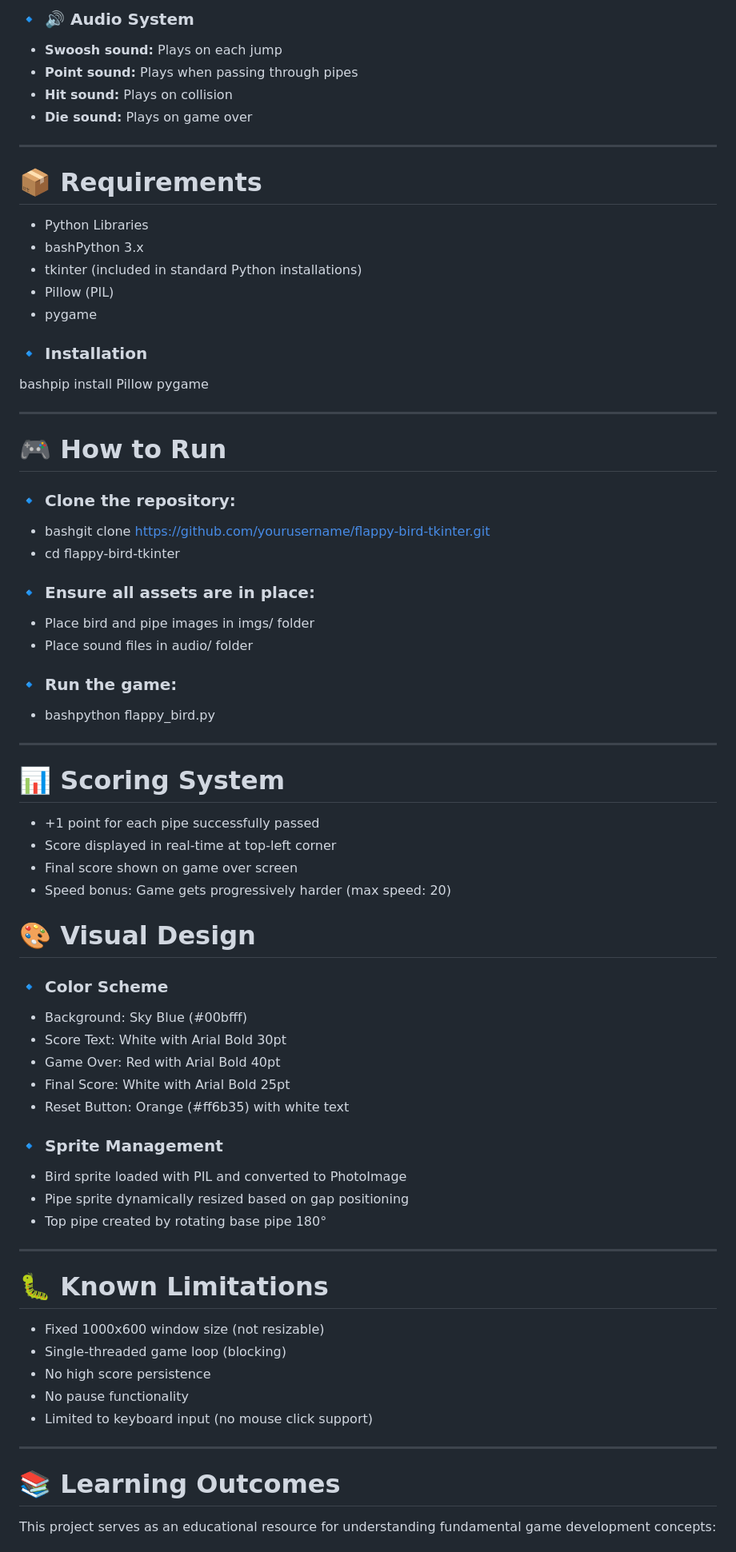
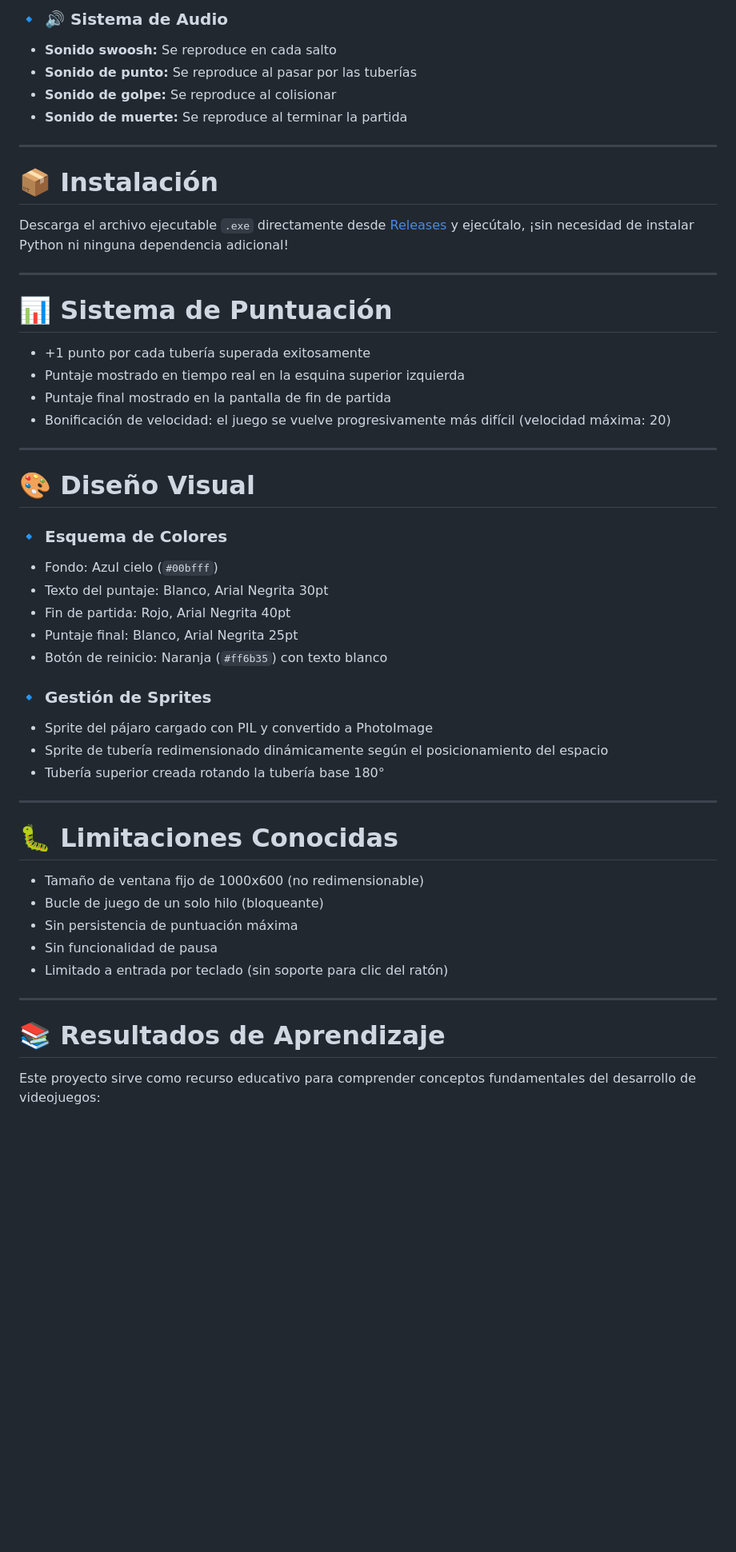
Before and after one commit to TheNarratorVIMMXX/FlappyBird, a Markdown page: README.md, the part around one of its changes. Shown at 80% size. Rendered like a GitHub page; blank space fills up the shorter version.

```diff
--- a/README.md
+++ b/README.md
@@ -63,75 +61,54 @@ This is a complete recreation of the popular mobile game Flappy Bird, built from
 
-### 🔹 🔊 Audio System
-- **Swoosh sound:** Plays on each jump
-- **Point sound:** Plays when passing through pipes
-- **Hit sound:** Plays on collision
-- **Die sound:** Plays on game over
+### 🔹 🔊 Sistema de Audio
+- **Sonido swoosh:** Se reproduce en cada salto
+- **Sonido de punto:** Se reproduce al pasar por las tuberías
+- **Sonido de golpe:** Se reproduce al colisionar
+- **Sonido de muerte:** Se reproduce al terminar la partida
 
 ---
 
-# 📦 Requirements
+# 📦 Instalación
 
-- Python Libraries
-- bashPython 3.x
-- tkinter (included in standard Python installations)
-- Pillow (PIL)
-- pygame
-
-### 🔹 Installation
-bashpip install Pillow pygame
+Descarga el archivo ejecutable `.exe` directamente desde [Releases](https://github.com/TheNarratorVIMMXX/FlappyBird/releases) y ejecútalo, ¡sin necesidad de instalar Python ni ninguna dependencia adicional!
 
 ---
 
-# 🎮 How to Run
+# 📊 Sistema de Puntuación
 
-### 🔹 Clone the repository:
-- bashgit clone https://github.com/yourusername/flappy-bird-tkinter.git
-- cd flappy-bird-tkinter
-
-### 🔹 Ensure all assets are in place:
-- Place bird and pipe images in imgs/ folder
-- Place sound files in audio/ folder
-
-### 🔹 Run the game:
-- bashpython flappy_bird.py
+- +1 punto por cada tubería superada exitosamente
+- Puntaje mostrado en tiempo real en la esquina superior izquierda
+- Puntaje final mostrado en la pantalla de fin de partida
+- Bonificación de velocidad: el juego se vuelve progresivamente más difícil (velocidad máxima: 20)
 
 ---
 
-# 📊 Scoring System
+# 🎨 Diseño Visual
 
-- +1 point for each pipe successfully passed
-- Score displayed in real-time at top-left corner
-- Final score shown on game over screen
-- Speed bonus: Game gets progressively harder (max speed: 20)
+### 🔹 Esquema de Colores
+- Fondo: Azul cielo (`#00bfff`)
+- Texto del puntaje: Blanco, Arial Negrita 30pt
+- Fin de partida: Rojo, Arial Negrita 40pt
+- Puntaje final: Blanco, Arial Negrita 25pt
+- Botón de reinicio: Naranja (`#ff6b35`) con texto blanco
 
-
-# 🎨 Visual Design
-
-### 🔹 Color Scheme
-- Background: Sky Blue (#00bfff)
-- Score Text: White with Arial Bold 30pt
-- Game Over: Red with Arial Bold 40pt
-- Final Score: White with Arial Bold 25pt
-- Reset Button: Orange (#ff6b35) with white text
-
-### 🔹 Sprite Management
-- Bird sprite loaded with PIL and converted to PhotoImage
-- Pipe sprite dynamically resized based on gap positioning
-- Top pipe created by rotating base pipe 180°
+### 🔹 Gestión de Sprites
+- Sprite del pájaro cargado con PIL y convertido a PhotoImage
+- Sprite de tubería redimensionado dinámicamente según el posicionamiento del espacio
+- Tubería superior creada rotando la tubería base 180°
 
 ---
 
-# 🐛 Known Limitations
+# 🐛 Limitaciones Conocidas
 
-- Fixed 1000x600 window size (not resizable)
-- Single-threaded game loop (blocking)
-- No high score persistence
-- No pause functionality
-- Limited to keyboard input (no mouse click support)
+- Tamaño de ventana fijo de 1000x600 (no redimensionable)
+- Bucle de juego de un solo hilo (bloqueante)
+- Sin persistencia de puntuación máxima
+- Sin funcionalidad de pausa
+- Limitado a entrada por teclado (sin soporte para clic del ratón)
 
 ---
 
-# 📚 Learning Outcomes
+# 📚 Resultados de Aprendizaje
 
-This project serves as an educational resource for understanding fundamental game development concepts:
+Este proyecto sirve como recurso educativo para comprender conceptos fundamentales del desarrollo de videojuegos:
 
```
Also changed, not shown: other parts of README.md (+67 -70 lines).
